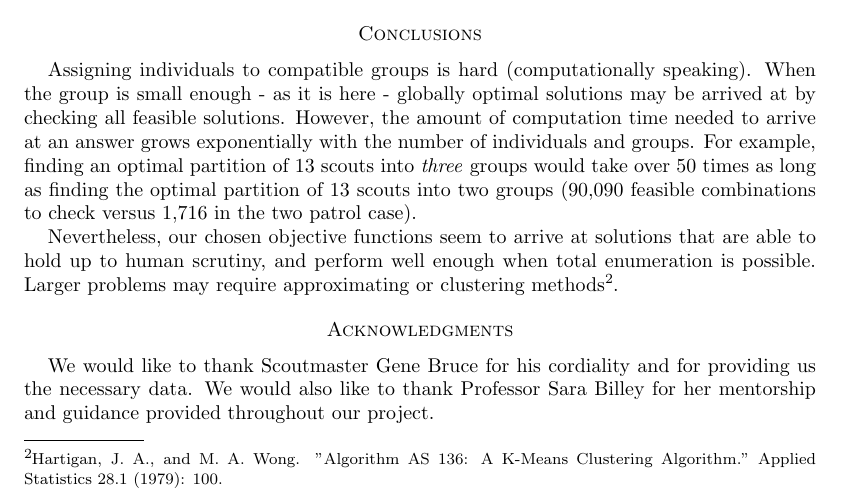
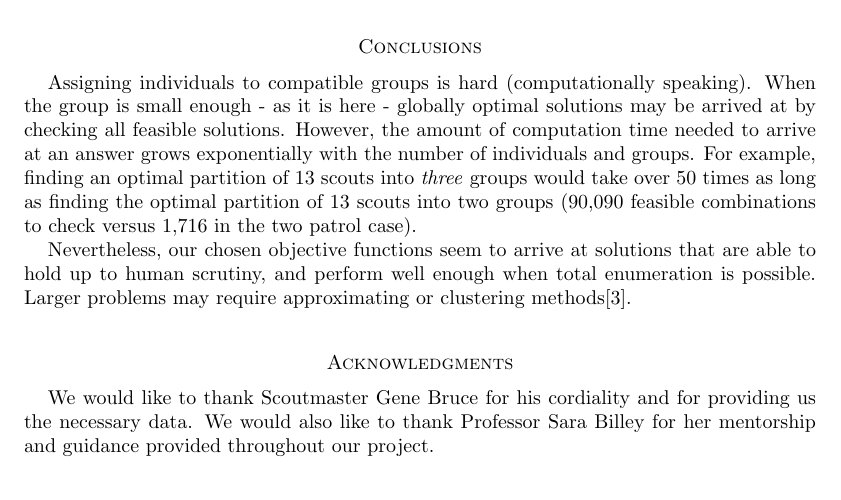
Before and after one commit to ianbruce/naughtyboyz, a LaTeX paper (draft1.tex): part of page 7 of 12, cut so that both start at the same text. Compiled offline with pdfLaTeX.

Commit message:
footnote

```diff
--- a/draft1.tex
+++ b/draft1.tex
@@ -214,7 +214,7 @@ As scout enrollment increases, it becomes necessary to consider scenarios where
 Assigning individuals to compatible groups is hard (computationally speaking). When the group is small enough - as it is here - globally optimal solutions may be arrived at by checking all feasible solutions. However, the amount of computation time needed to arrive at an answer grows exponentially with the number of individuals and groups. For example, finding an optimal partition of 13 scouts into \textit{three} groups would take over 50 times as long as finding the optimal partition of 13 scouts into two groups (90,090 feasible combinations to check versus 1,716 in the two patrol case).
 
 
-Nevertheless, our chosen objective functions seem to arrive at solutions that are able to hold up to human scrutiny, and perform well enough when total enumeration is possible. Larger problems may require approximating or clustering methods\footnote{Hartigan, J. A., and M. A. Wong. "Algorithm AS 136: A K-Means Clustering Algorithm." Applied Statistics 28.1 (1979): 100.}.
+Nevertheless, our chosen objective functions seem to arrive at solutions that are able to hold up to human scrutiny, and perform well enough when total enumeration is possible. Larger problems may require approximating or clustering methods[3].
 
 \section*{Acknowledgments}
 We would like to thank Scoutmaster Gene Bruce for his cordiality and for providing us the necessary data. We would also like to thank Professor Sara Billey for her mentorship and guidance provided throughout our project.
```
Also changed, not shown: draft1.pdf, 2 other files.
